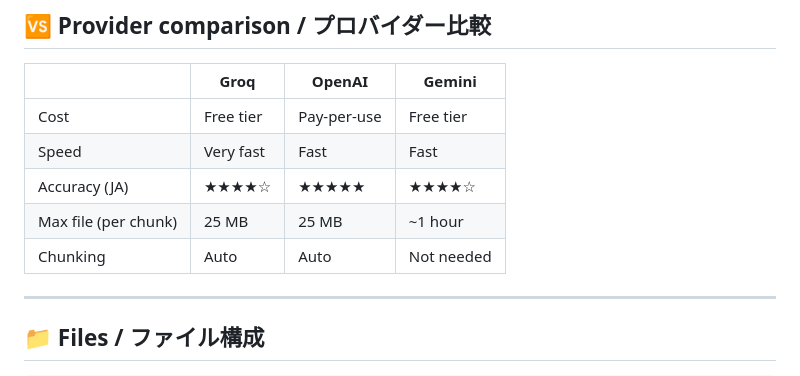
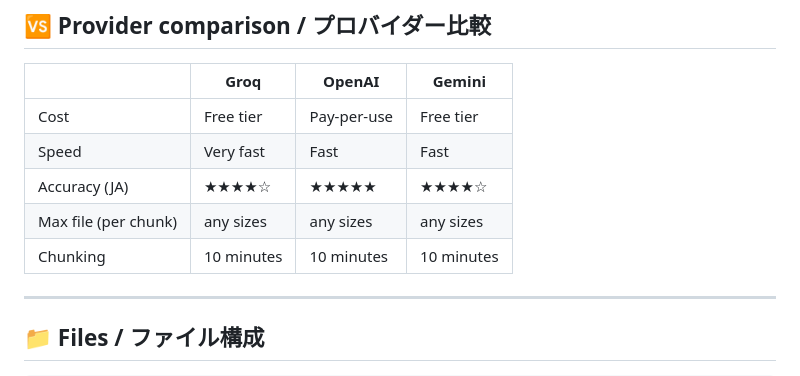
Before and after one commit to panjulpandai/subtitlemaker, a Markdown page: README.md, the part around the change. GitHub-like rendering.

```diff
--- a/README.md
+++ b/README.md
@@ -71,8 +71,8 @@ Model used: `gemini-2.0-flash`
 | Cost | Free tier | Pay-per-use | Free tier |
 | Speed | Very fast | Fast | Fast |
 | Accuracy (JA) | ★★★★☆ | ★★★★★ | ★★★★☆ |
-| Max file (per chunk) | 25 MB | 25 MB | ~1 hour |
-| Chunking | Auto | Auto | Not needed |
+| Max file (per chunk) | any sizes | any sizes | any sizes |
+| Chunking | 10 minutes | 10 minutes | 10 minutes |
 
 ---
 
```
